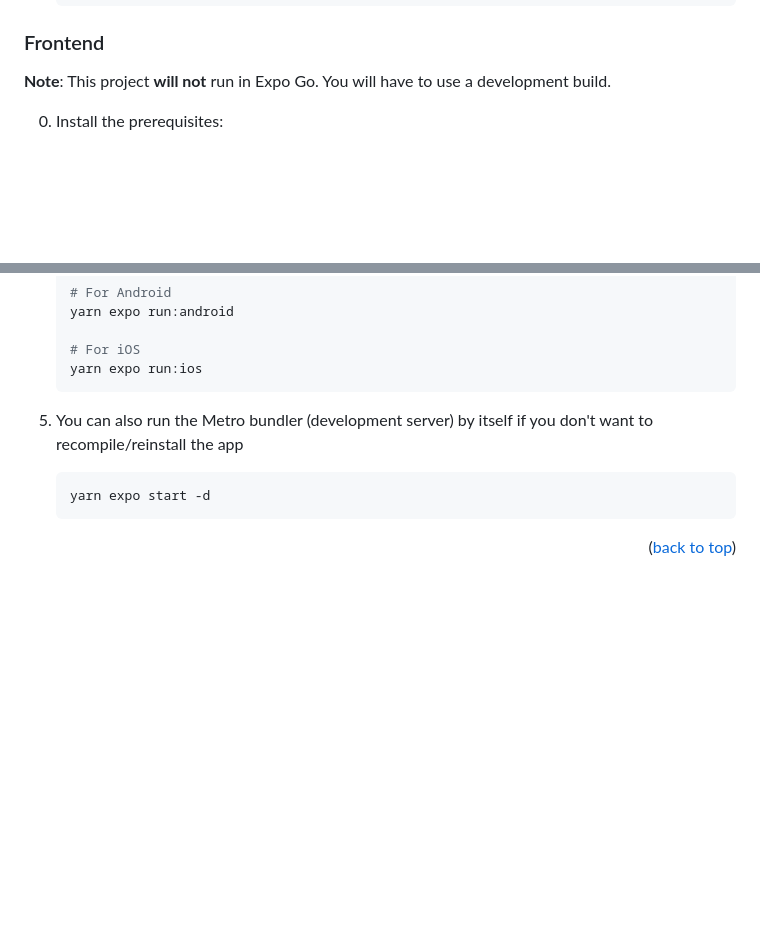
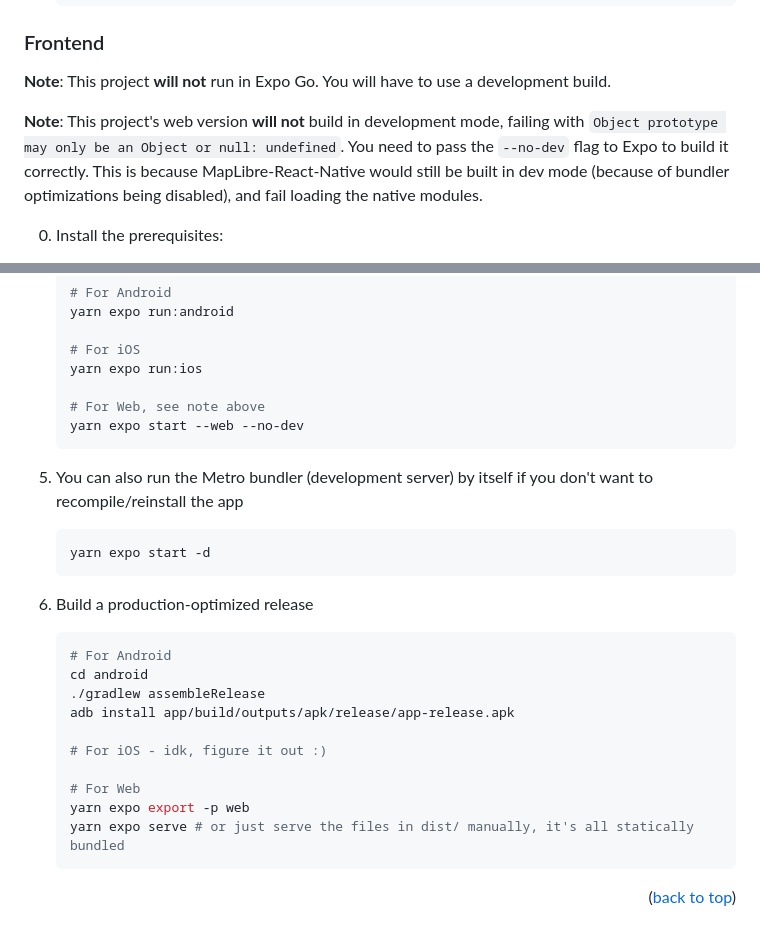
Before and after one commit to GGORG0/MapKom, a Markdown page: README.md, 2 parts joined by grey strips. Rendered like a GitHub page; blank space fills up the shorter version.

Commit message:
updated the readme with download links and info about the web build

````diff
--- a/README.md
+++ b/README.md
@@ -94,6 +101,8 @@ If you use VSCode, you can open the `mapkom.code-workspace` workspace for ease o
 
 **Note**: This project **will not** run in Expo Go. You will have to use a development build.
 
+**Note**: This project's web version **will not** build in development mode, failing with `Object prototype may only be an Object or null: undefined`. You need to pass the `--no-dev` flag to Expo to build it correctly. This is because MapLibre-React-Native would still be built in dev mode (because of bundler optimizations being disabled), and fail loading the native modules.
+
 0. Install the prerequisites:
    - Both
      - [Node.js](https://nodejs.org/)
@@ -125,11 +134,28 @@ If you use VSCode, you can open the `mapkom.code-workspace` workspace for ease o
 
    # For iOS
    yarn expo run:ios
+
+   # For Web, see note above
+   yarn expo start --web --no-dev
    ```
 
 5. You can also run the Metro bundler (development server) by itself if you don't want to recompile/reinstall the app
    ```sh
    yarn expo start -d
+   ```
+6. Build a production-optimized release
+
+   ```sh
+   # For Android
+   cd android
+   ./gradlew assembleRelease
+   adb install app/build/outputs/apk/release/app-release.apk
+
+   # For iOS - idk, figure it out :)
+
+   # For Web
+   yarn expo export -p web
+   yarn expo serve # or just serve the files in dist/ manually, it's all statically bundled
    ```
 
 <p align="right">(<a href="#readme-top">back to top</a>)</p>
````
Also changed, not shown: other parts of README.md (+8 -1 lines).
